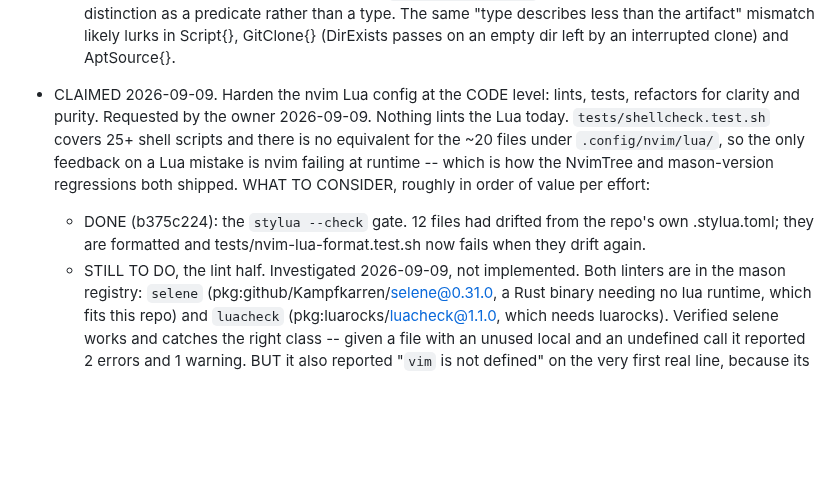
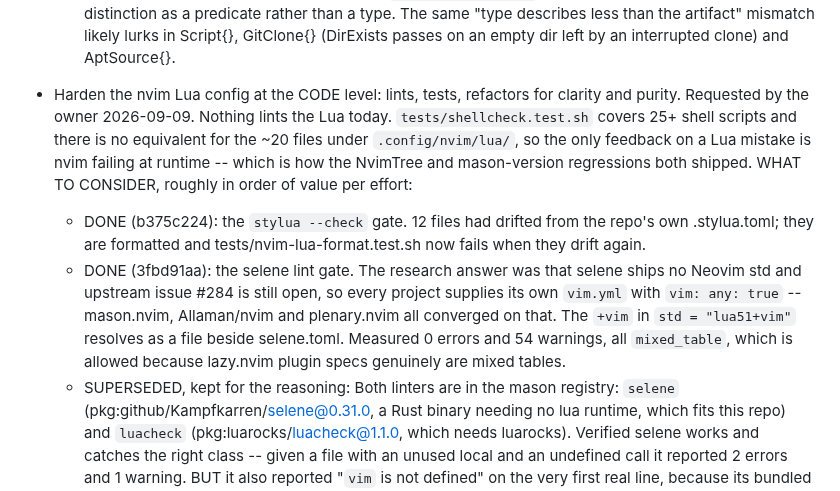
Before and after one commit to austintheriot/dotfiles, a Markdown page: TODO-AGENTS.md, the part around the change. Rendered like a GitHub page; blank space fills up the shorter version.

Commit message:
Mark the Lua lint half done
Co-Authored-By: Claude Opus 5 (1M context) <noreply@anthropic.com>
Claude-Session: https://claude.ai/code/session_015V9aqvoTCJYbbVKbXXgqot

```diff
--- a/TODO-AGENTS.md
+++ b/TODO-AGENTS.md
@@ -73,7 +73,7 @@ Take the first item from this list. Mark it as claimed in one commit, do the wor
       Script{}, GitClone{} (DirExists passes on an empty dir left by an
       interrupted clone) and AptSource{}.
 
-- CLAIMED 2026-09-09. Harden the nvim Lua config at the CODE level: lints, tests, refactors for
+- Harden the nvim Lua config at the CODE level: lints, tests, refactors for
   clarity and purity. Requested by the owner 2026-09-09.
   Nothing lints the Lua today. `tests/shellcheck.test.sh` covers 25+ shell
   scripts and there is no equivalent for the ~20 files under
@@ -84,7 +84,14 @@ Take the first item from this list. Mark it as claimed in one commit, do the wor
     - DONE (b375c224): the `stylua --check` gate. 12 files had drifted from
       the repo's own .stylua.toml; they are formatted and
       tests/nvim-lua-format.test.sh now fails when they drift again.
-    - STILL TO DO, the lint half. Investigated 2026-09-09, not implemented.
+    - DONE (3fbd91aa): the selene lint gate. The research answer was that
+      selene ships no Neovim std and upstream issue #284 is still open, so
+      every project supplies its own `vim.yml` with `vim: any: true` --
+      mason.nvim, Allaman/nvim and plenary.nvim all converged on that. The
+      `+vim` in `std = "lua51+vim"` resolves as a file beside selene.toml.
+      Measured 0 errors and 54 warnings, all `mixed_table`, which is allowed
+      because lazy.nvim plugin specs genuinely are mixed tables.
+    - SUPERSEDED, kept for the reasoning:
       Both linters are in the mason registry: `selene`
       (pkg:github/Kampfkarren/selene@0.31.0, a Rust binary needing no lua
       runtime, which fits this repo) and `luacheck`
```
